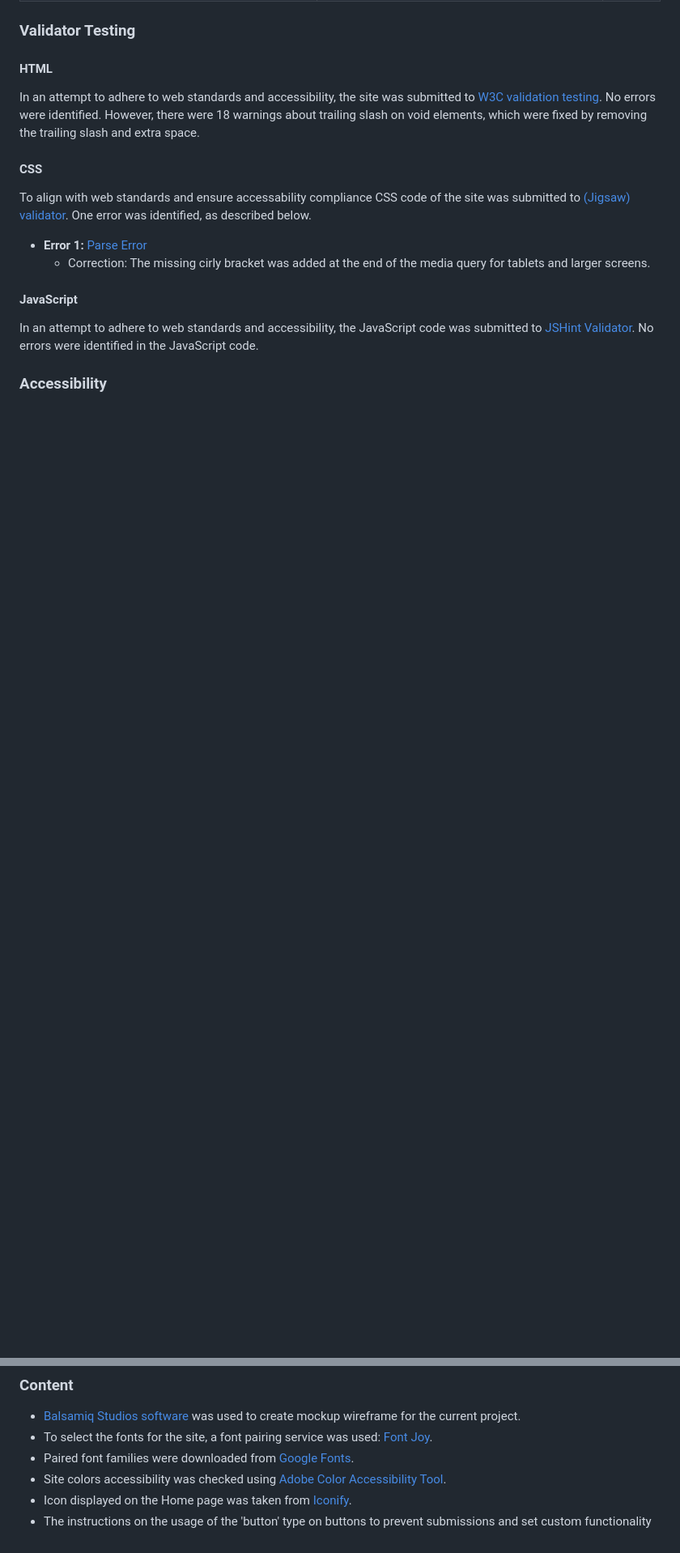
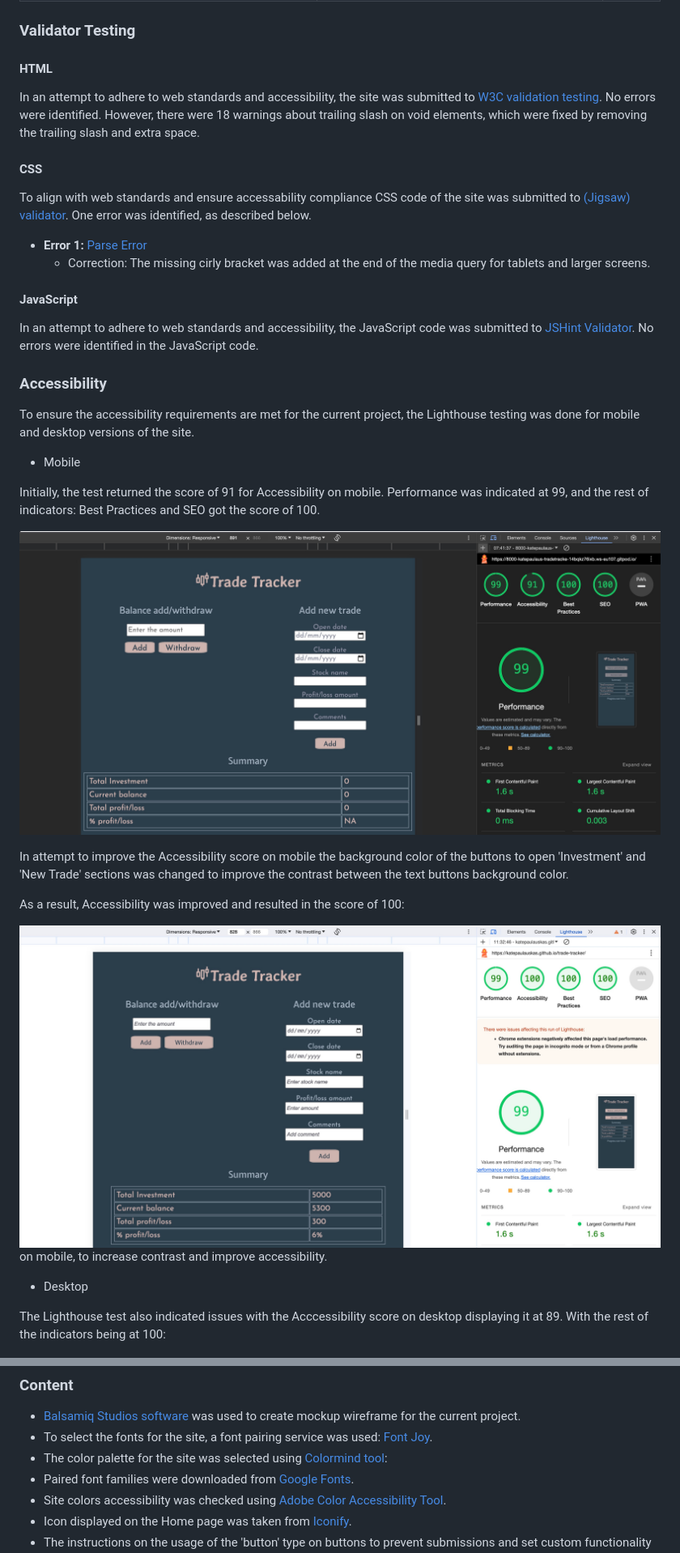
Before and after one commit to KatePaulauskas/trade-tracker, a Markdown page: README.md, 2 parts joined by grey strips. Shown at 81% size. GitHub-like rendering; blank space fills up the shorter version.

Commit message:
docs: add information to the 'Accessibility' section in the README.md file.

```diff
--- a/README.md
+++ b/README.md
@@ -89,4 +82,25 @@ In an attempt to adhere to web standards and accessibility, the JavaScript code
 
 
 ### Accessibility
+
+To ensure the accessibility requirements are met for the current project, the Lighthouse testing was done for mobile and desktop versions of the site.
+
+- Mobile
+
+Initially, the test returned the score of 91 for Accessibility on mobile. Performance was indicated at 99, and the rest of indicators: Best Practices and SEO got the score of 100.
+
+![Mobile Initial Accessibility Testp](media/lighthouse-mobile-initial.jpeg)
+
+In attempt to improve the Accessibility score on mobile the background color of the buttons to open 'Investment' and 'New Trade' sections was changed to improve the contrast between the text buttons background color.
+
+As a result, Accessibility was improved and resulted in the score of 100:
+
+![Mobile Improved Accessibility Test](media/lighthouse-mobile-improved.jpeg)
+ on mobile, to increase contrast and improve accessibility.
+
+
+- Desktop
+
+The Lighthouse test also indicated issues with the Acccessibility score on desktop displaying it at 89. With the rest of the indicators being at 100:
+
 ![Desktop Initial Accessibility Test](media/lighthouse-desktop-initial.jpeg)
@@ -121,6 +151,7 @@ In an attempt to adhere to web standards and accessibility, the JavaScript code
 
 - [Balsamiq Studios software](https://balsamiq.com/wireframes/) was used to create mockup wireframe for the current project.
 - To select the fonts for the site, a font pairing service was used: [Font Joy](https://fontjoy.com/).
+- The color palette for the site was selected using [Colormind tool](http://colormind.io/):
 - Paired font families were downloaded from [Google Fonts](https://fonts.google.com/).
 - Site colors accessibility was checked using [Adobe Color Accessibility Tool](<https://color.adobe.com/>).
 - Icon displayed on the Home page was taken from [Iconify](https://iconify.design).
```
Also changed, not shown: other parts of README.md (+20 -11 lines).
